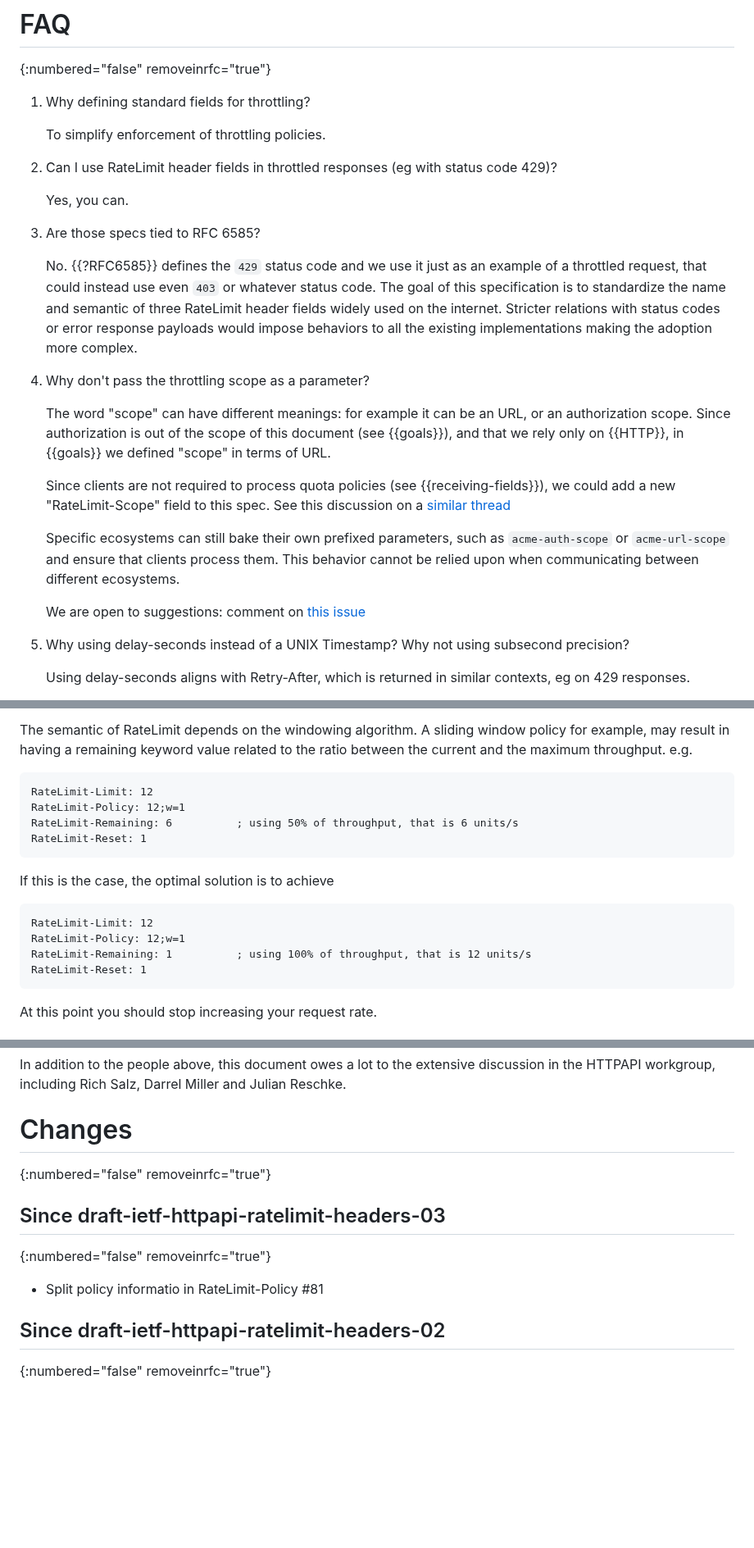
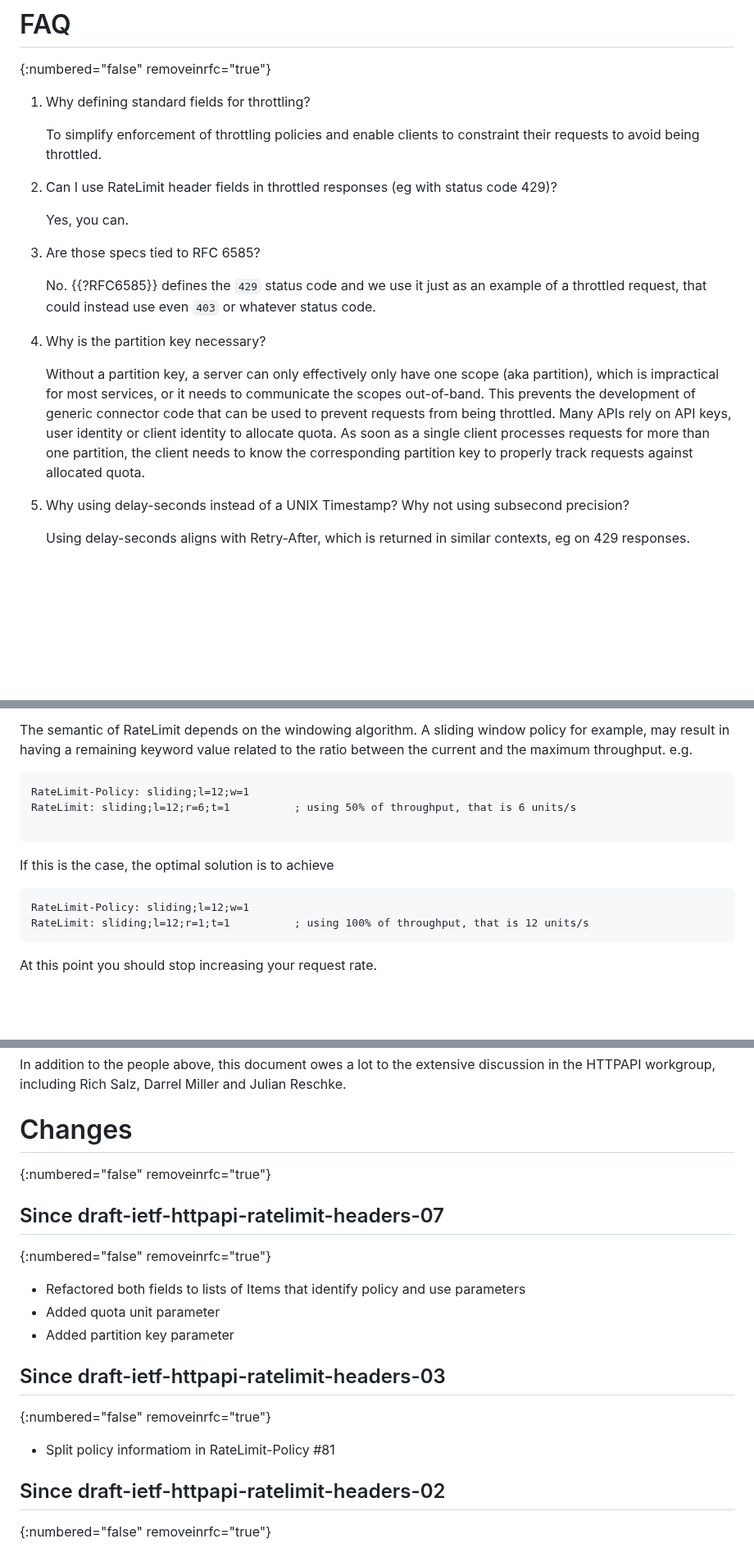
Before and after one commit to ietf-wg-httpapi/ratelimit-headers, a Markdown page: draft-ietf-httpapi-ratelimit-headers.md, 3 parts joined by grey strips. Shown at 82% size. Rendered like a GitHub page; blank space fills up the shorter version.

Commit message:
Updated examples

```diff
--- a/draft-ietf-httpapi-ratelimit-headers.md
+++ b/draft-ietf-httpapi-ratelimit-headers.md
@@ -969,7 +963,7 @@ RateLimit: day;r=100;t=36000
 
 1. Why defining standard fields for throttling?
 
-   To simplify enforcement of throttling policies.
+   To simplify enforcement of throttling policies and enable clients to constraint their requests to avoid being throttled.
 
 2. Can I use RateLimit header fields in throttled responses (eg with status code 429)?
 
@@ -979,27 +973,13 @@ RateLimit: day;r=100;t=36000
 
    No. {{?RFC6585}} defines the `429` status code and we use it just as an example of a throttled request,
    that could instead use even `403` or whatever status code.
-   The goal of this specification is to standardize the name and semantic of three RateLimit header fields
-   widely used on the internet. Stricter relations with status codes or error response payloads
-   would impose behaviors to all the existing implementations making the adoption more complex.
 
-4. Why don't pass the throttling scope as a parameter?
+4. Why is the partition key necessary?
 
-   The word "scope" can have different meanings:
-   for example it can be an URL, or an authorization scope.
-   Since authorization is out of the scope of this document (see {{goals}}),
-   and that we rely only on {{HTTP}}, in {{goals}} we defined "scope" in terms of
-   URL.
-
-   Since clients are not required to process quota policies (see {{receiving-fields}}),
-   we could add a new "RateLimit-Scope" field to this spec.
-   See this discussion on a [similar thread](https://github.com/httpwg/http-core/pull/317#issuecomment-585868767)
-
-   Specific ecosystems can still bake their own prefixed parameters,
-   such as `acme-auth-scope` or `acme-url-scope` and ensure that clients process them.
-   This behavior cannot be relied upon when communicating between different ecosystems.
-
-   We are open to suggestions: comment on [this issue](https://github.com/ioggstream/draft-polli-ratelimit-headers/issues/70)
+   Without a partition key, a server can only effectively only have one scope (aka partition), which is impractical for most services, or it needs to communicate the scopes out-of-band.
+   This prevents the development of generic connector code that can be used to prevent requests from being throttled.
+   Many APIs rely on API keys, user identity or client identity to allocate quota.
+   As soon as a single client processes requests for more than one partition, the client needs to know the corresponding partition key to properly track requests against allocated quota.
 
 5. Why using delay-seconds instead of a UNIX Timestamp?
    Why not using subsecond precision?
@@ -1153,19 +1102,16 @@ A sliding window policy for example, may result in having a remaining keyword va
 e.g.
 
 ~~~
-RateLimit-Limit: 12
-RateLimit-Policy: 12;w=1
-RateLimit-Remaining: 6          ; using 50% of throughput, that is 6 units/s
-RateLimit-Reset: 1
+RateLimit-Policy: sliding;l=12;w=1
+RateLimit: sliding;l=12;r=6;t=1          ; using 50% of throughput, that is 6 units/s
+
 ~~~
 
 If this is the case, the optimal solution is to achieve
 
 ~~~
-RateLimit-Limit: 12
-RateLimit-Policy: 12;w=1
-RateLimit-Remaining: 1          ; using 100% of throughput, that is 12 units/s
-RateLimit-Reset: 1
+RateLimit-Policy: sliding;l=12;w=1
+RateLimit: sliding;l=12;r=1;t=1          ; using 100% of throughput, that is 12 units/s
 ~~~
 
 At this point you should stop increasing your request rate.
@@ -1191,10 +1137,18 @@ and Julian Reschke.
 # Changes
 {:numbered="false" removeinrfc="true"}
 
+## Since draft-ietf-httpapi-ratelimit-headers-07
+{:numbered="false" removeinrfc="true"}
+
+* Refactored both fields to lists of Items that identify policy and use parameters
+* Added quota unit parameter
+* Added partition key parameter
+
+
 ## Since draft-ietf-httpapi-ratelimit-headers-03
 {:numbered="false" removeinrfc="true"}
 
-* Split policy informatio in RateLimit-Policy #81
+* Split policy informatiom in RateLimit-Policy #81
 
 
 ## Since draft-ietf-httpapi-ratelimit-headers-02
```
Also changed, not shown: other parts of draft-ietf-httpapi-ratelimit-headers.md (+22 -59 lines).
